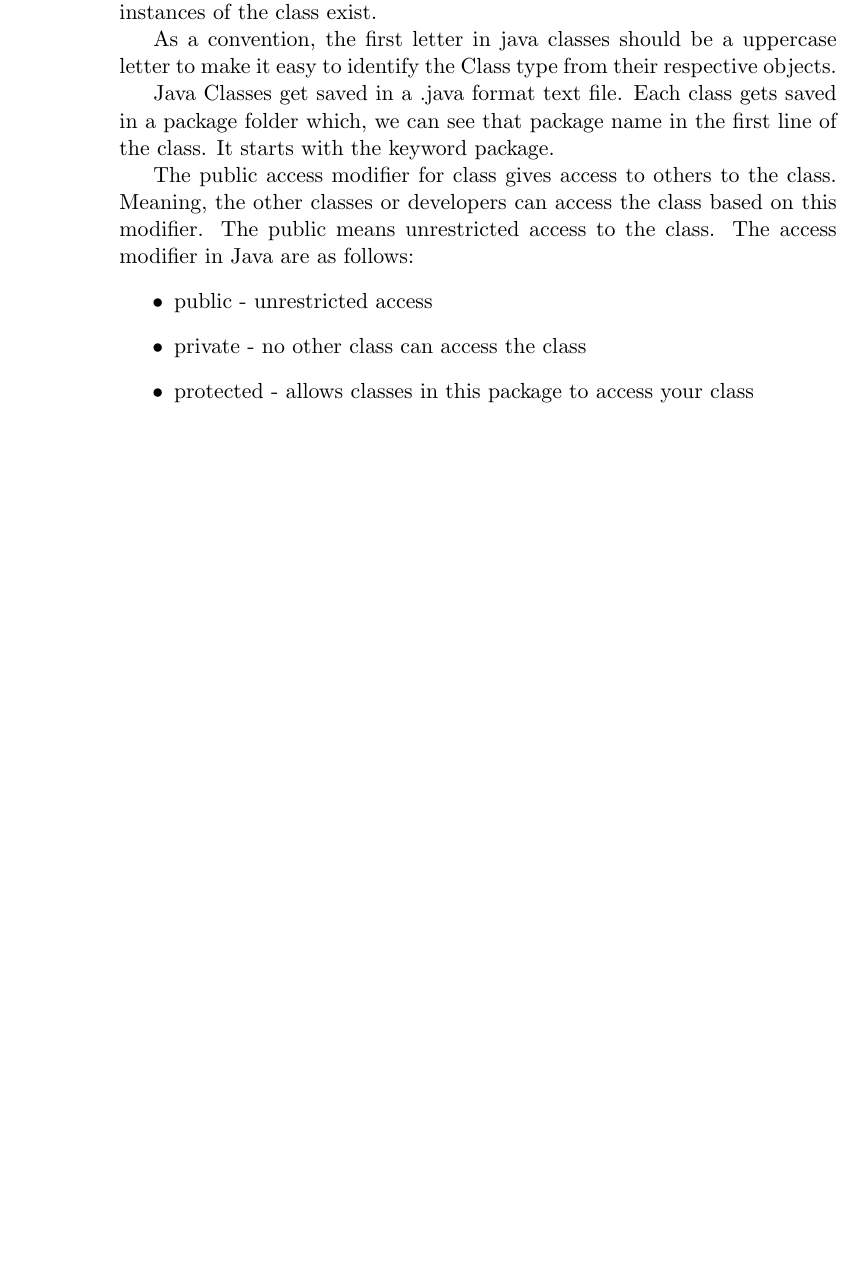
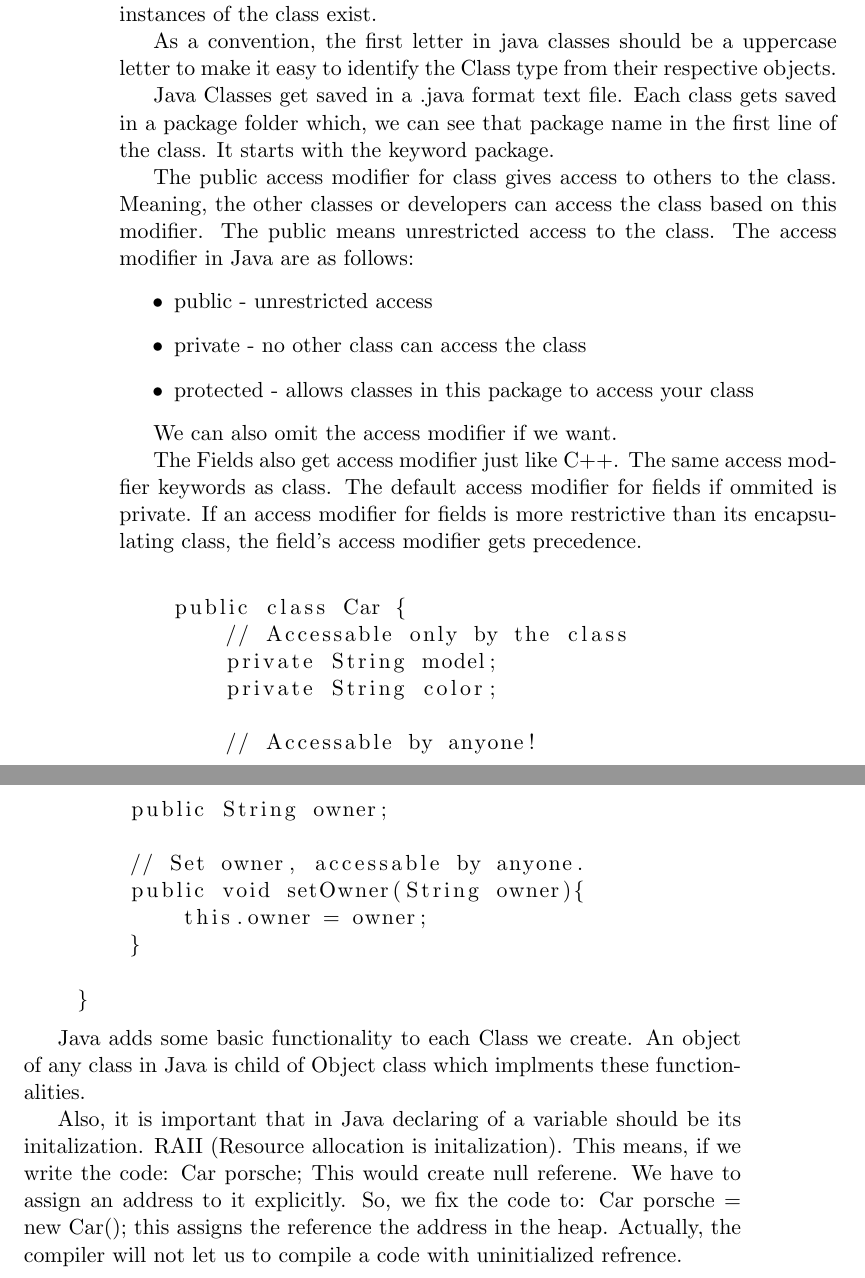
Before and after one commit to amirnn/Notes, a LaTeX document (Java/Java.tex): part of page 6 of 6 before the commit and two parts of pages 6 and 7 of 7 after it, the two joined at a grey line, cut so that both start at the same text, the shorter picture padded with empty space. Compiled offline with pdfLaTeX.

Commit message:
Java updated.

```diff
--- a/Java/Java.tex
+++ b/Java/Java.tex
@@ -122,8 +122,36 @@ The access modifier in Java are as follows:
     \item protected - allows classes in this package to access your class
 \end{itemize}
 
+We can also omit the access modifier if we want.
+
+The Fields also get access modifier just like C++. The same access modfier keywords as class.
+The default access modifier for fields if ommited is private. If an access modifier for fields is more restrictive than its encapsulating class,
+the field's access modifier gets precedence.
+\begin{lstlisting}
+
+    public class Car {
+        // Accessable only by the class
+        private String model;
+        private String color;
+
+        // Accessable by anyone!
+        public String owner;
+
+        // Set owner, accessable by anyone.
+        public void setOwner(String owner){
+            this.owner = owner;
+        }
+
+    }
+
+\end{lstlisting}
 
 
 
+Java adds some basic functionality to each Class we create. An object of any class in Java is child of Object class which implments these functionalities.
+
+Also, it is important that in Java declaring of a variable should be its initalization. RAII (Resource allocation is initalization).
+This means, if we write the code: Car porsche; This would create null referene. We have to assign an address to it explicitly. So, we fix the code to:  Car porsche = new Car();
+this assigns the reference the address in the heap. Actually, the compiler will not let us to compile a code with uninitialized refrence.
 
 \end{document}
```
